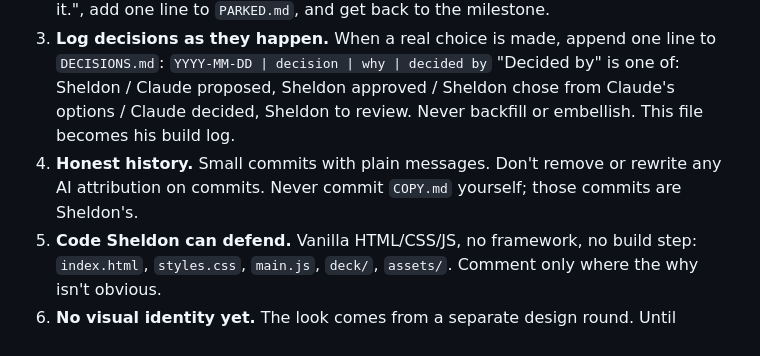
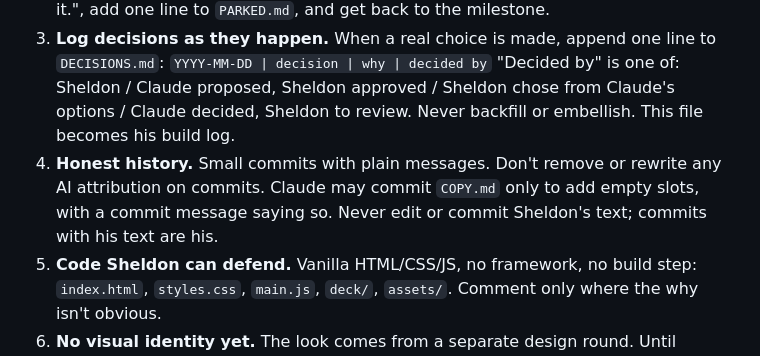
Before and after one commit to sheldonwspence-dev/Portfolio, a Markdown page: CLAUDE.md, the part around the change. Drawn GitHub-style.

```diff
--- a/CLAUDE.md
+++ b/CLAUDE.md
@@ -24,7 +24,7 @@ Sheldon wants you to work through milestones without him watching.
 3. **Log decisions as they happen.** When a real choice is made, append one line to `DECISIONS.md`:
    `YYYY-MM-DD | decision | why | decided by`
    "Decided by" is one of: Sheldon / Claude proposed, Sheldon approved / Sheldon chose from Claude's options / Claude decided, Sheldon to review. Never backfill or embellish. This file becomes his build log.
-4. **Honest history.** Small commits with plain messages. Don't remove or rewrite any AI attribution on commits. Never commit `COPY.md` yourself; those commits are Sheldon's.
+4. **Honest history.** Small commits with plain messages. Don't remove or rewrite any AI attribution on commits. Claude may commit `COPY.md` only to add empty slots, with a commit message saying so. Never edit or commit Sheldon's text; commits with his text are his.
 5. **Code Sheldon can defend.** Vanilla HTML/CSS/JS, no framework, no build step: `index.html`, `styles.css`, `main.js`, `deck/`, `assets/`. Comment only where the why isn't obvious.
 6. **No visual identity yet.** The look comes from a separate design round. Until Sheldon brings that back, style for structure only: system font stack, greys, spacing, responsive layout. Don't choose fonts, colors, or a style. When the direction arrives, it will be deliberately different from the deck and Lumen: no cream/amber palette, no Georgia.
 7. **No trackers.** No third-party scripts. The one exception is the YouTube embed: use `youtube-nocookie.com` and load the player only when clicked.
```
Also changed, not shown: DECISIONS.md (+3 -0 lines).
